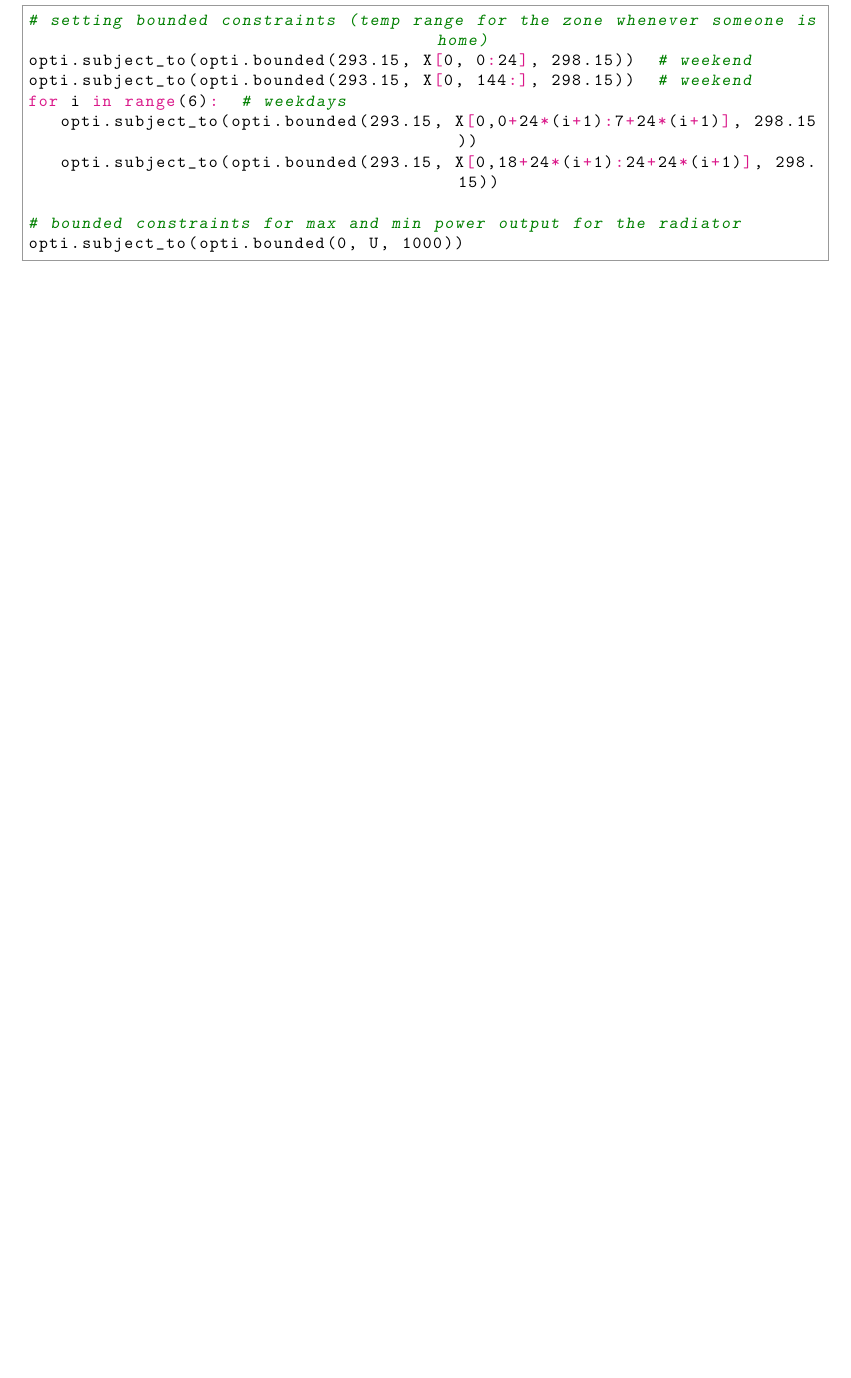
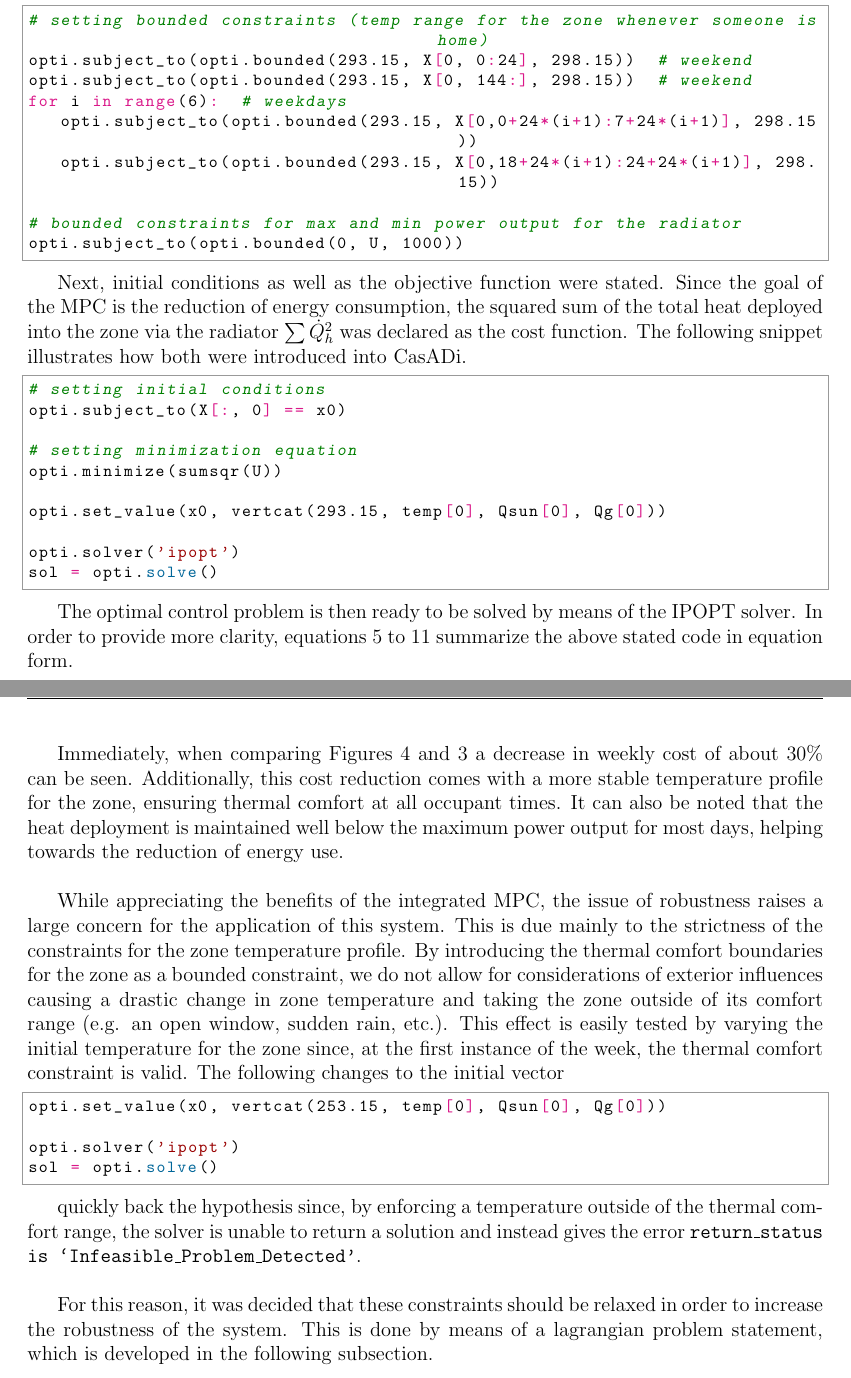
Before and after one commit to carlosaduranc/optimization_project, a LaTeX document (report/Optimization_Arteaga_Duran.tex, which reads report/sections/section4.tex): part of page 11 of 20 before the commit and two parts of pages 11 and 13 of 21 after it, the two joined at a grey line, cut so that both start at the same text, the shorter picture padded with empty space. Compiled offline with pdfLaTeX.

Commit message:
Finished primal mpc subsection

```diff
--- a/report/sections/section4.tex
+++ b/report/sections/section4.tex
@@ -52,6 +52,23 @@ for i in range(6):  # weekdays
 opti.subject_to(opti.bounded(0, U, 1000))
 \end{python}
 
+Next, initial conditions as well as the objective function were stated. Since the goal of the MPC is the reduction of energy consumption, the squared sum of the total heat deployed into the zone via the radiator $\sum \dot{Q}_{h}^2$ was declared as the cost function. The following snippet illustrates how both were introduced into CasADi.
+
+\begin{python}
+# setting initial conditions
+opti.subject_to(X[:, 0] == x0)
+
+# setting minimization equation
+opti.minimize(sumsqr(U))
+
+opti.set_value(x0, vertcat(293.15, temp[0], Qsun[0], Qg[0]))
+
+opti.solver('ipopt')
+sol = opti.solve()
+\end{python}
+
+The optimal control problem is then ready to be solved by means of the IPOPT solver. In order to provide more clarity, equations \ref{eq:mpc1} to \ref{eq:mpc2} summarize the above stated code in equation form.
+
 
 \begin{equation}
 {\text{minimize}} \hspace{1em} \sum_{i=1}^{N} \left(\dot{Q}_{h,i}\right)^2
@@ -74,6 +95,21 @@ T_{z,i} - 298.15 &\leq 0 \hspace{2em} \forall i \in \text{occupied}\\[0.5em]
 \caption{MPC by means of a primal optimal problem for the zone heat deployment.}
 \label{fig:mpc_primal}
 \end{figure}
+
+Immediately, when comparing Figures \ref{fig:mpc_primal} and \ref{fig:onoff_radiator} a decrease in weekly cost of about 30\% can be seen. Additionally, this cost reduction comes with a more stable temperature profile for the zone, ensuring thermal comfort at all occupant times. It can also be noted that the heat deployment is maintained well below the maximum power output for most days, helping towards the reduction of energy use.\\
+
+While appreciating the benefits of the integrated MPC, the issue of robustness raises a large concern for the application of this system. This is due mainly to the strictness of the constraints for the zone temperature profile. By introducing the thermal comfort boundaries for the zone as a bounded constraint, we do not allow for considerations of exterior influences causing a drastic change in zone temperature and taking the zone outside of its comfort range (e.g. an open window, sudden rain, etc.). This effect is easily tested by varying the initial temperature for the zone since, at the first instance of the week, the thermal comfort constraint is valid. The following changes to the initial vector
+
+\begin{python}
+opti.set_value(x0, vertcat(253.15, temp[0], Qsun[0], Qg[0]))
+
+opti.solver('ipopt')
+sol = opti.solve()
+\end{python}
+
+quickly back the hypothesis since, by enforcing a temperature outside of the thermal comfort range, the solver is unable to return a solution and instead gives the error \texttt{return\_status is `Infeasible\_Problem\_Detected'}.\\
+
+For this reason, it was decided that these constraints should be relaxed in order to increase the robustness of the system. This is done by means of a lagrangian problem statement, which is developed in the following subsection.
 
 \subsection{Lagrangian MPC}
 \label{subsec:lagrangian_mpc}
```
Also changed, not shown: report/sections/section4.tex (4 more changed lines), 4 other files.
